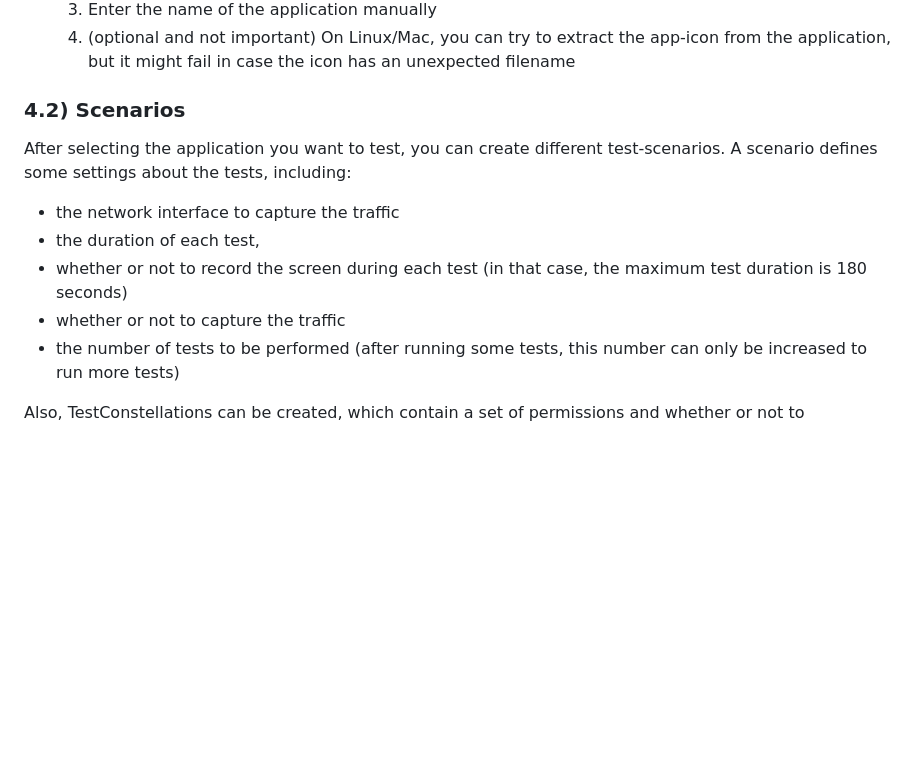
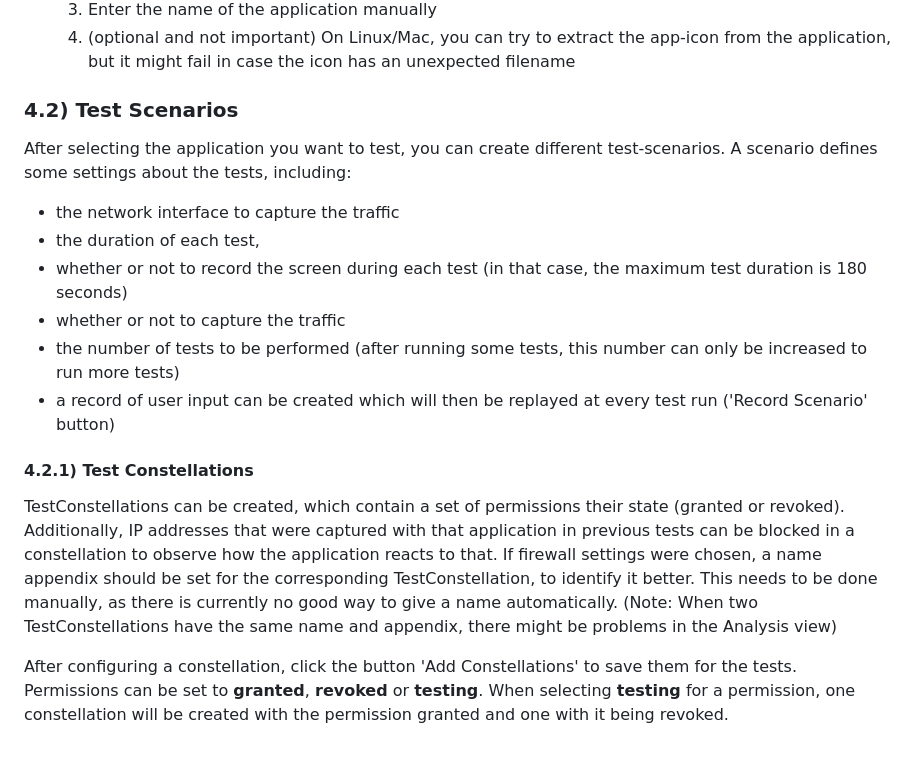
Before and after one commit to c4rl2s0n/PermissionAnalyzerGUI, a Markdown page: README.md, the part around the change. Drawn GitHub-style; blank space fills up the shorter version.

Commit message:
start README

```diff
--- a/README.md
+++ b/README.md
@@ -50,7 +50,7 @@ In order to use the tool, follow these steps to get started with analysing Andro
    3. Enter the name of the application manually
    4. (optional and not important) On Linux/Mac, you can try to extract the app-icon from the application, but it might fail in case the icon has an unexpected filename
 
-### 4.2) Scenarios
+### 4.2) Test Scenarios
 After selecting the application you want to test, you can create different test-scenarios.
 A scenario defines some settings about the tests, including:
 * the network interface to capture the traffic
@@ -58,5 +58,16 @@ A scenario defines some settings about the tests, including:
 * whether or not to record the screen during each test (in that case, the maximum test duration is 180 seconds)
 * whether or not to capture the traffic
 * the number of tests to be performed (after running some tests, this number can only be increased to run more tests)
+* a record of user input can be created which will then be replayed at every test run ('Record Scenario' button)
 
-Also, TestConstellations can be created, which contain a set of permissions and whether or not to
+
+#### 4.2.1) Test Constellations
+TestConstellations can be created, which contain a set of permissions their state (granted or revoked).
+Additionally, IP addresses that were captured with that application in previous tests can be blocked in a constellation to observe how the application reacts to that.
+If firewall settings were chosen, a name appendix should be set for the corresponding TestConstellation, to identify it better.
+This needs to be done manually, as there is currently no good way to give a name automatically.
+(Note: When two TestConstellations have the same name and appendix, there might be problems in the Analysis view)
+
+After configuring a constellation, click the button 'Add Constellations' to save them for the tests.
+Permissions can be set to **granted**, **revoked** or **testing**.
+When selecting **testing** for a permission, one constellation will be created with the permission granted and one with it being revoked.
```
